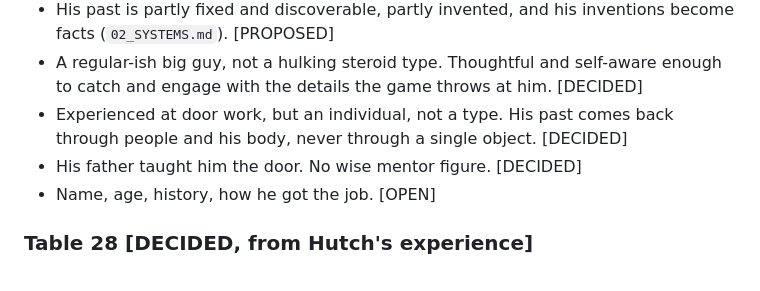
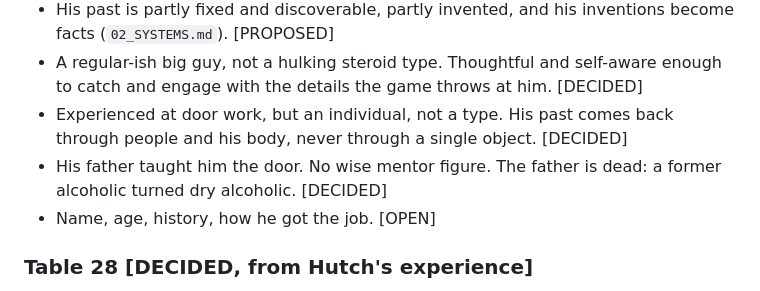
Before and after one commit to justinfaubert/the-bouncer, a Markdown page: bible/03_WORLD.md, the part around the change. GitHub-like rendering.

Commit message:
Log: father dead, a dry alcoholic
Co-Authored-By: Claude Opus 5.5 (1M context) <noreply@anthropic.com>
Claude-Session: https://claude.ai/code/session_019MEjUwepCSbeubT9UNTy6L

```diff
--- a/bible/03_WORLD.md
+++ b/bible/03_WORLD.md
@@ -77,7 +77,7 @@ Thirty days; day 1 is a Wednesday; the first real shift is the Friday after it.
 - His past is partly fixed and discoverable, partly invented, and his inventions become facts (`02_SYSTEMS.md`). [PROPOSED]
 - A regular-ish big guy, not a hulking steroid type. Thoughtful and self-aware enough to catch and engage with the details the game throws at him. [DECIDED]
 - Experienced at door work, but an individual, not a type. His past comes back through people and his body, never through a single object. [DECIDED]
-- His father taught him the door. No wise mentor figure. [DECIDED]
+- His father taught him the door. No wise mentor figure. The father is dead: a former alcoholic turned dry alcoholic. [DECIDED]
 - Name, age, history, how he got the job. [OPEN]
 
 ### Table 28 [DECIDED, from Hutch's experience]
```
Also changed, not shown: bible/05_LOG.md (+1 -1 lines).
